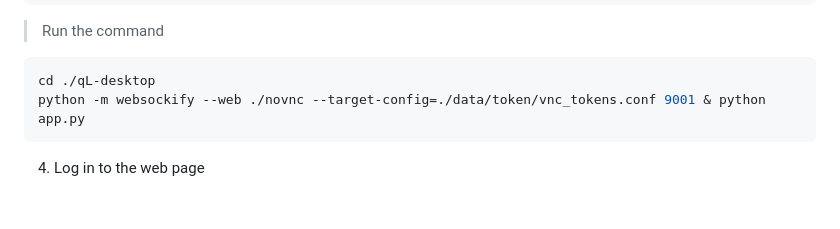
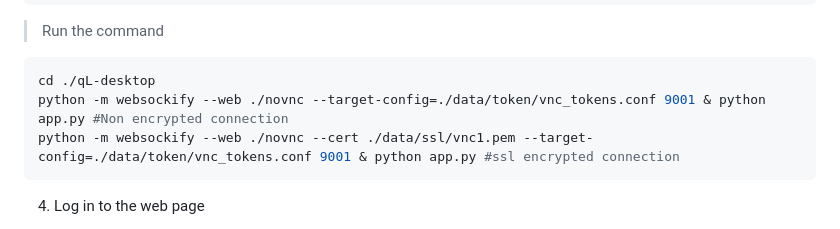
Before and after one commit to linzxcw/qL-desktop, a Markdown page: README.md, the part around the change. Rendered like a GitHub page; blank space fills up the shorter version.

````diff
--- a/README.md
+++ b/README.md
@@ -66,7 +66,8 @@ pip install -i https://pypi.tuna.tsinghua.edu.cn/simple numpy flask #换国内
    >Run the command
 ```bash
 cd ./qL-desktop
-python -m websockify --web ./novnc --target-config=./data/token/vnc_tokens.conf 9001 & python app.py
+python -m websockify --web ./novnc --target-config=./data/token/vnc_tokens.conf 9001 & python app.py #Non encrypted connection
+python -m websockify --web ./novnc --cert ./data/ssl/vnc1.pem --target-config=./data/token/vnc_tokens.conf 9001 & python app.py #ssl encrypted connection
 ```
 
 4. Log in to the web page
````
